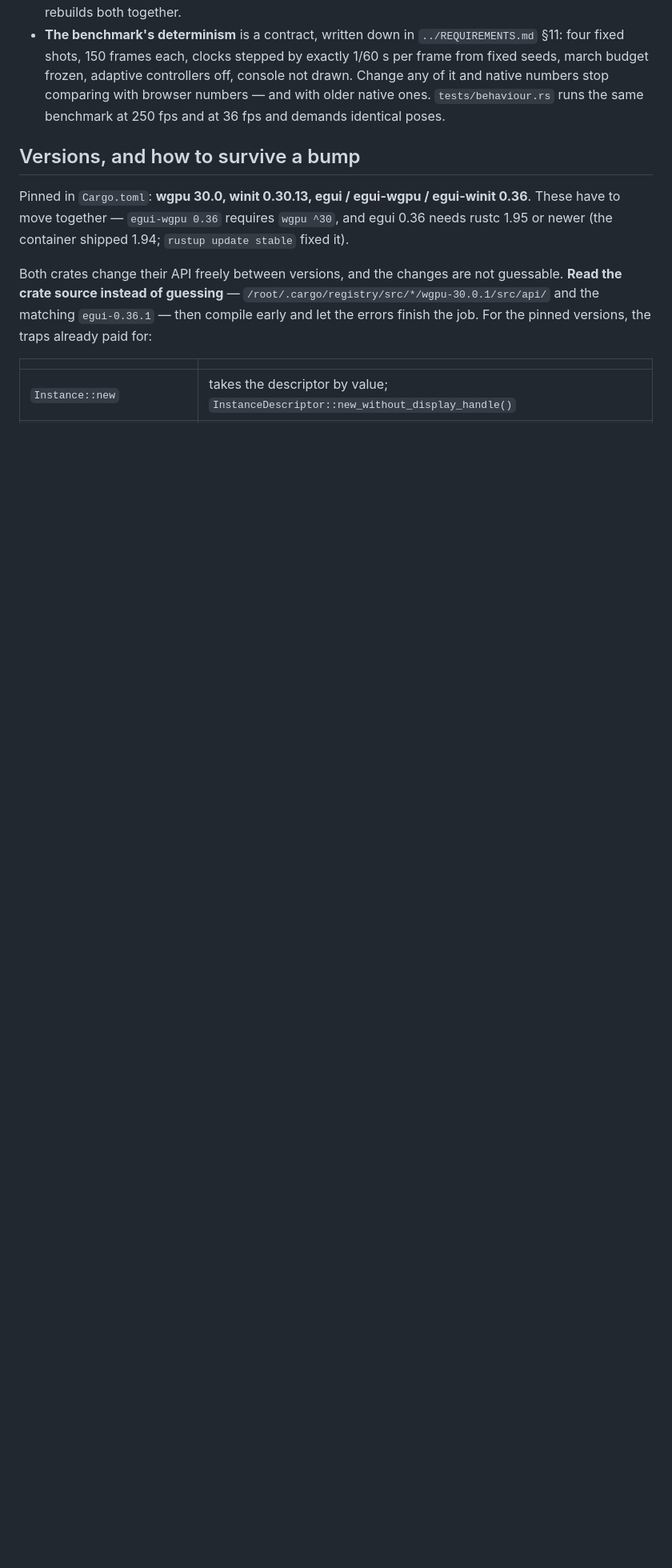
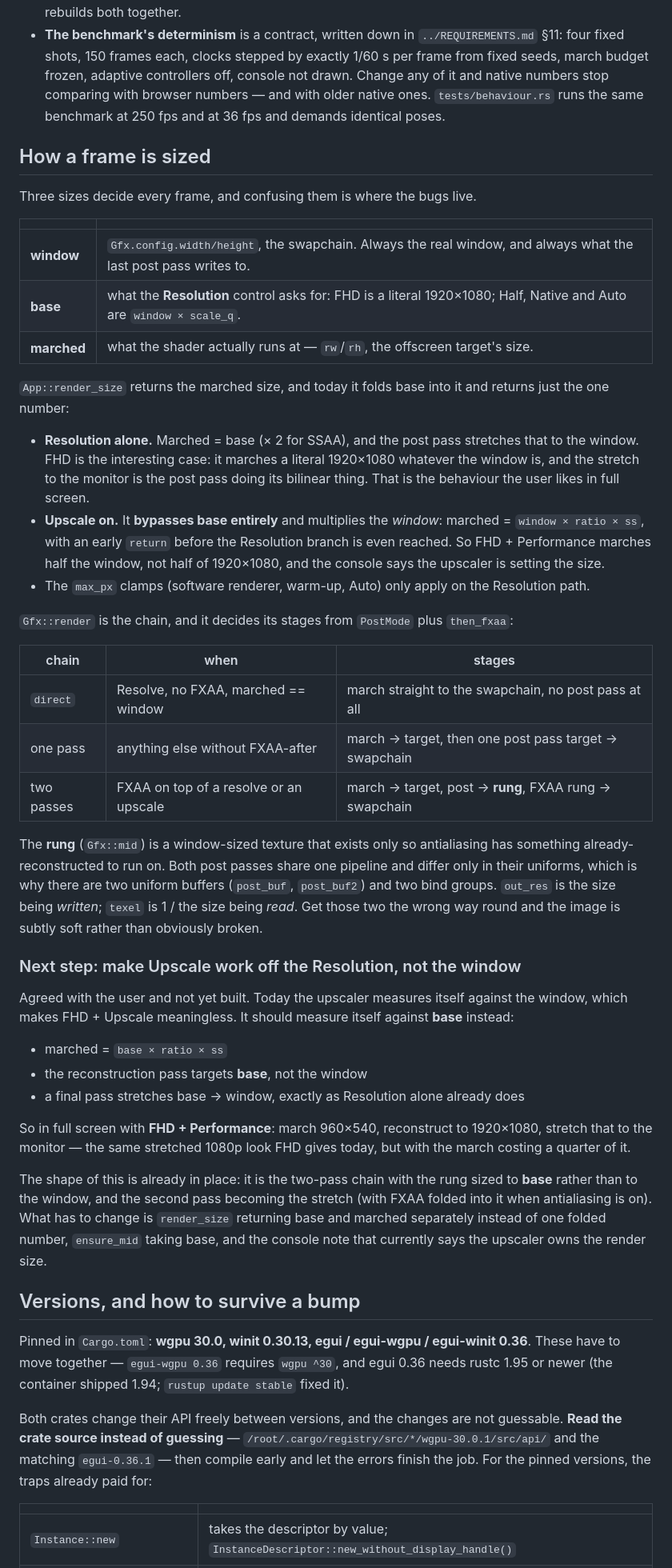
Before and after one commit to voobrazhenie/Alphabet, a Markdown page: pc/NOTES.md, the part around the change. Shown at 80% size. GitHub-like rendering; blank space fills up the shorter version.

Commit message:
Write down how a frame is sized, before changing it
Three sizes decide every frame — the window, the resolution the user asked for,
and what the shader actually marches — and today `render_size` folds the middle
one away and the upscaler ignores it entirely, measuring itself against the
window instead. That is why FHD plus Upscale does not give a reconstructed
1920x1080.

`pc/NOTES.md` now says which size is which, where each one is used in the post
chain, when the chain is one pass or two, and what the rung texture between them
is for. The next change — making the upscaler work off the chosen resolution and
stretch that to the screen, the way FHD already does on its own — is written down
with it, including which pieces already have the right shape.

Documentation only; no behaviour changes.

Co-Authored-By: Claude Opus 5 <noreply@anthropic.com>
Claude-Session: https://claude.ai/code/session_01Rbi7eYJWk1vHeEaZgoiVGH

```diff
--- a/pc/NOTES.md
+++ b/pc/NOTES.md
@@ -119,6 +119,67 @@ runs — it just looks wrong, or dies on one backend only.
   comparing with browser numbers — and with older native ones. `tests/behaviour.rs`
   runs the same benchmark at 250 fps and at 36 fps and demands identical poses.
 
+## How a frame is sized
+
+Three sizes decide every frame, and confusing them is where the bugs live.
+
+| | |
+| --- | --- |
+| **window** | `Gfx.config.width/height`, the swapchain. Always the real window, and always what the last post pass writes to. |
+| **base** | what the **Resolution** control asks for: FHD is a literal 1920×1080; Half, Native and Auto are `window × scale_q`. |
+| **marched** | what the shader actually runs at — `rw`/`rh`, the offscreen target's size. |
+
+`App::render_size` returns the marched size, and today it folds base into it and
+returns just the one number:
+
+- **Resolution alone.** Marched = base (× 2 for SSAA), and the post pass stretches
+  that to the window. FHD is the interesting case: it marches a literal 1920×1080
+  whatever the window is, and the stretch to the monitor is the post pass doing its
+  bilinear thing. That is the behaviour the user likes in full screen.
+- **Upscale on.** It **bypasses base entirely** and multiplies the *window*:
+  marched = `window × ratio × ss`, with an early `return` before the Resolution
+  branch is even reached. So FHD + Performance marches half the window, not half of
+  1920×1080, and the console says the upscaler is setting the size.
+- The `max_px` clamps (software renderer, warm-up, Auto) only apply on the
+  Resolution path.
+
+`Gfx::render` is the chain, and it decides its stages from `PostMode` plus
+`then_fxaa`:
+
+| chain | when | stages |
+| --- | --- | --- |
+| `direct` | Resolve, no FXAA, marched == window | march straight to the swapchain, no post pass at all |
+| one pass | anything else without FXAA-after | march → target, then one post pass target → swapchain |
+| two passes | FXAA on top of a resolve or an upscale | march → target, post → **rung**, FXAA rung → swapchain |
+
+The **rung** (`Gfx::mid`) is a window-sized texture that exists only so
+antialiasing has something already-reconstructed to run on. Both post passes share
+one pipeline and differ only in their uniforms, which is why there are two uniform
+buffers (`post_buf`, `post_buf2`) and two bind groups. `out_res` is the size being
+*written*; `texel` is 1 / the size being *read*. Get those two the wrong way round
+and the image is subtly soft rather than obviously broken.
+
+### Next step: make Upscale work off the Resolution, not the window
+
+Agreed with the user and not yet built. Today the upscaler measures itself against
+the window, which makes FHD + Upscale meaningless. It should measure itself against
+**base** instead:
+
+- marched = `base × ratio × ss`
+- the reconstruction pass targets **base**, not the window
+- a final pass stretches base → window, exactly as Resolution alone already does
+
+So in full screen with **FHD + Performance**: march 960×540, reconstruct to
+1920×1080, stretch that to the monitor — the same stretched 1080p look FHD gives
+today, but with the march costing a quarter of it.
+
+The shape of this is already in place: it is the two-pass chain with the rung sized
+to **base** rather than to the window, and the second pass becoming the stretch
+(with FXAA folded into it when antialiasing is on). What has to change is
+`render_size` returning base and marched separately instead of one folded number,
+`ensure_mid` taking base, and the console note that currently says the upscaler owns
+the render size.
+
 ## Versions, and how to survive a bump
 
 Pinned in `Cargo.toml`: **wgpu 30.0, winit 0.30.13, egui / egui-wgpu / egui-winit
```
Also changed, not shown: pc/README.md (+10 -2 lines).
